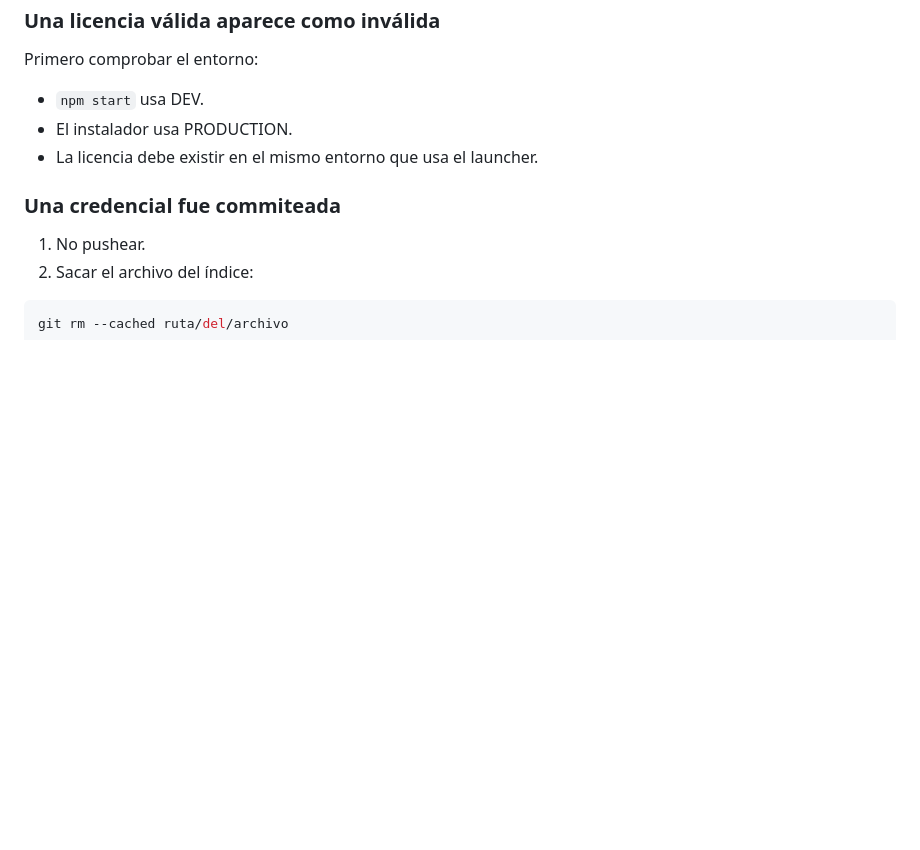
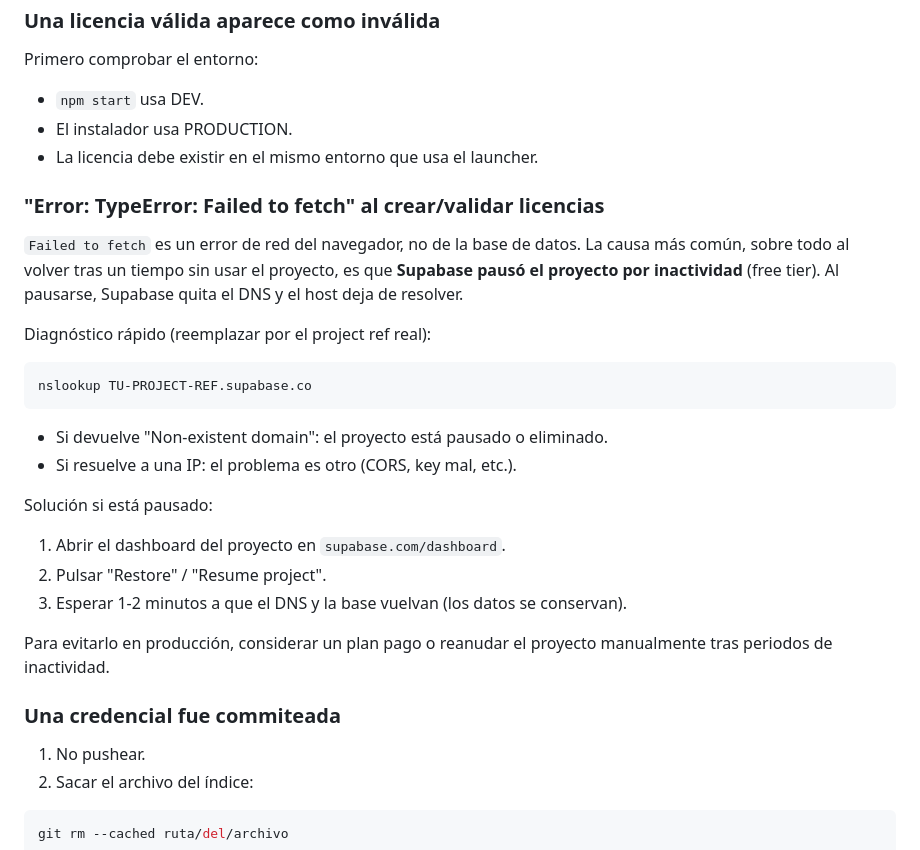
Before and after one commit to franbachiller/cipher-haxball, a Markdown page: docs/WORKFLOW.md, the part around the change. Drawn GitHub-style; blank space fills up the shorter version.

Commit message:
docs: add "Failed to fetch" paused-Supabase troubleshooting
Document that ENOTFOUND / "TypeError: Failed to fetch" when creating or
validating licenses is usually a paused Supabase project (free tier removes
DNS on inactivity). Includes an nslookup diagnostic and resume steps.

````diff
--- a/docs/WORKFLOW.md
+++ b/docs/WORKFLOW.md
@@ -223,6 +223,31 @@ Primero comprobar el entorno:
 - El instalador usa PRODUCTION.
 - La licencia debe existir en el mismo entorno que usa el launcher.
 
+### "Error: TypeError: Failed to fetch" al crear/validar licencias
+
+`Failed to fetch` es un error de red del navegador, no de la base de datos.
+La causa más común, sobre todo al volver tras un tiempo sin usar el proyecto,
+es que **Supabase pausó el proyecto por inactividad** (free tier). Al pausarse,
+Supabase quita el DNS y el host deja de resolver.
+
+Diagnóstico rápido (reemplazar por el project ref real):
+
+```powershell
+nslookup TU-PROJECT-REF.supabase.co
+```
+
+- Si devuelve "Non-existent domain": el proyecto está pausado o eliminado.
+- Si resuelve a una IP: el problema es otro (CORS, key mal, etc.).
+
+Solución si está pausado:
+
+1. Abrir el dashboard del proyecto en `supabase.com/dashboard`.
+2. Pulsar "Restore" / "Resume project".
+3. Esperar 1-2 minutos a que el DNS y la base vuelvan (los datos se conservan).
+
+Para evitarlo en producción, considerar un plan pago o reanudar el proyecto
+manualmente tras periodos de inactividad.
+
 ### Una credencial fue commiteada
 
 1. No pushear.
````
